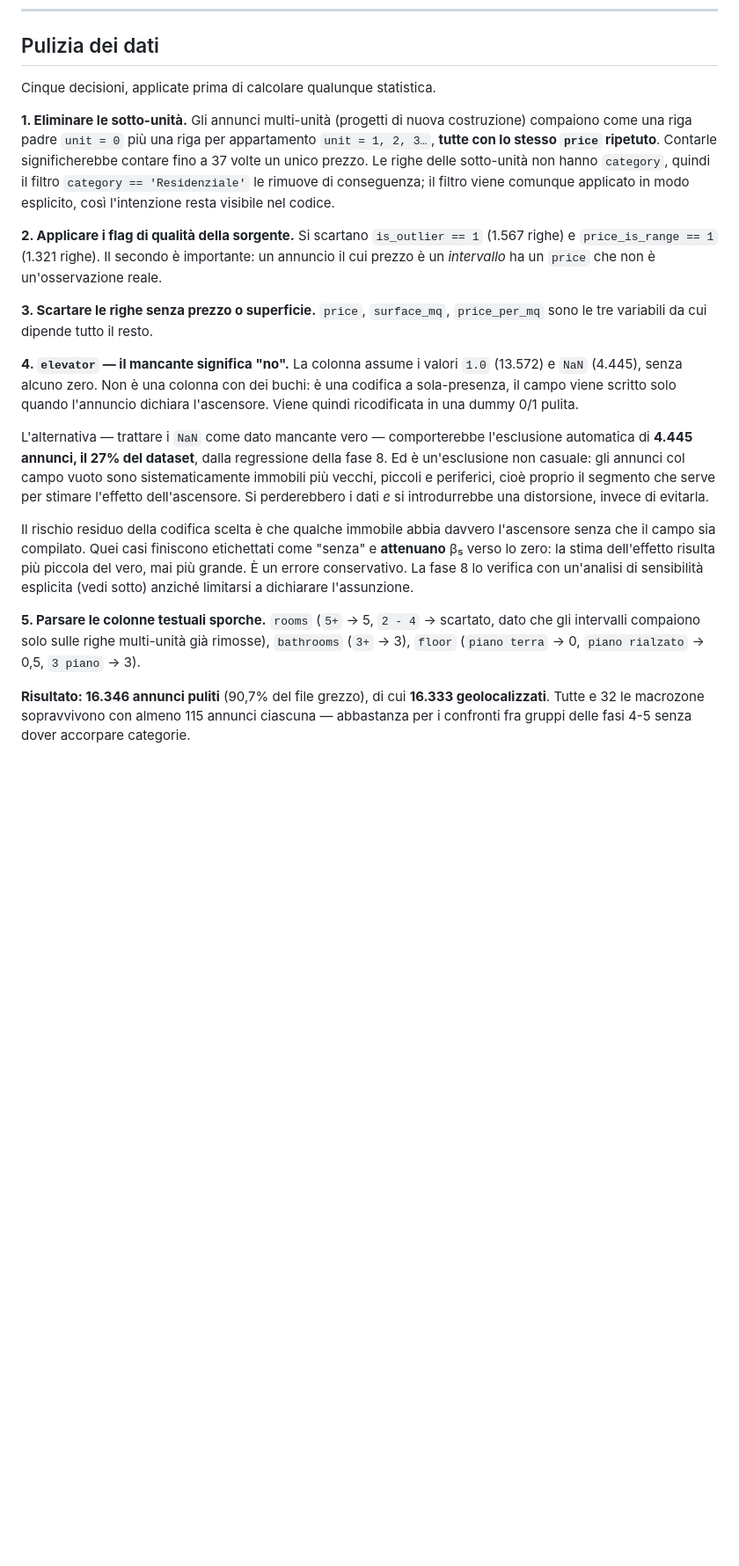
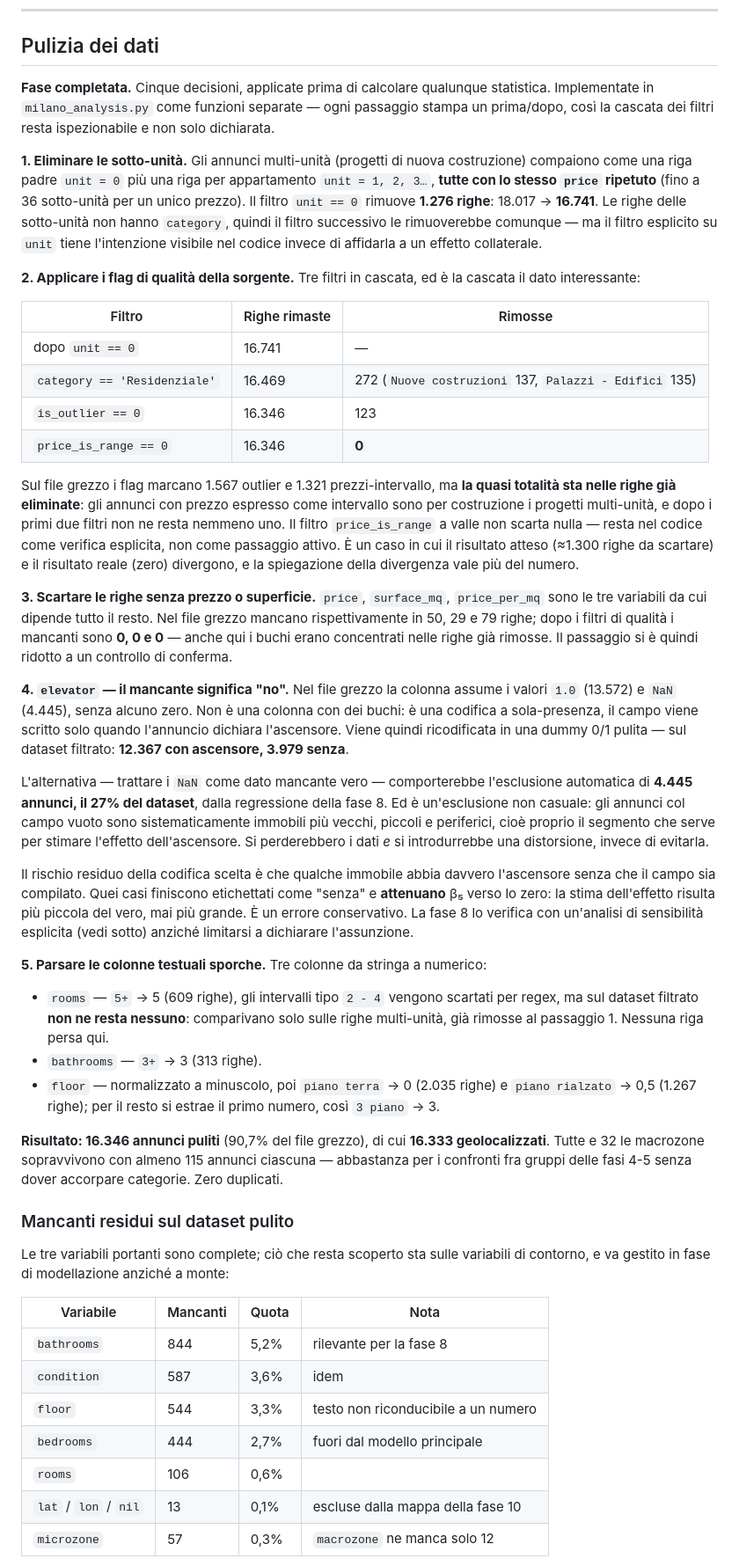
Before and after one commit to sammyponticelli/milan-house-prices-statistical-analysis, a Markdown page: README.md, the part around one of its changes. Shown at 88% size. Rendered like a GitHub page; blank space fills up the shorter version.

```diff
--- a/README.md
+++ b/README.md
@@ -50,20 +51,48 @@ Il resoconto dei risultati sarà in **[REPORT.md](REPORT.md)**. Questo file docu
 
 ## Pulizia dei dati
 
-Cinque decisioni, applicate prima di calcolare qualunque statistica.
+**Fase completata.** Cinque decisioni, applicate prima di calcolare qualunque statistica. Implementate in `milano_analysis.py` come funzioni separate — ogni passaggio stampa un prima/dopo, così la cascata dei filtri resta ispezionabile e non solo dichiarata.
 
-**1. Eliminare le sotto-unità.** Gli annunci multi-unità (progetti di nuova costruzione) compaiono come una riga padre `unit = 0` più una riga per appartamento `unit = 1, 2, 3…`, **tutte con lo stesso `price` ripetuto**. Contarle significherebbe contare fino a 37 volte un unico prezzo. Le righe delle sotto-unità non hanno `category`, quindi il filtro `category == 'Residenziale'` le rimuove di conseguenza; il filtro viene comunque applicato in modo esplicito, così l'intenzione resta visibile nel codice.
+**1. Eliminare le sotto-unità.** Gli annunci multi-unità (progetti di nuova costruzione) compaiono come una riga padre `unit = 0` più una riga per appartamento `unit = 1, 2, 3…`, **tutte con lo stesso `price` ripetuto** (fino a 36 sotto-unità per un unico prezzo). Il filtro `unit == 0` rimuove **1.276 righe**: 18.017 → **16.741**. Le righe delle sotto-unità non hanno `category`, quindi il filtro successivo le rimuoverebbe comunque — ma il filtro esplicito su `unit` tiene l'intenzione visibile nel codice invece di affidarla a un effetto collaterale.
 
-**2. Applicare i flag di qualità della sorgente.** Si scartano `is_outlier == 1` (1.567 righe) e `price_is_range == 1` (1.321 righe). Il secondo è importante: un annuncio il cui prezzo è un *intervallo* ha un `price` che non è un'osservazione reale.
+**2. Applicare i flag di qualità della sorgente.** Tre filtri in cascata, ed è la cascata il dato interessante:
 
-**3. Scartare le righe senza prezzo o superficie.** `price`, `surface_mq`, `price_per_mq` sono le tre variabili da cui dipende tutto il resto.
+| Filtro | Righe rimaste | Rimosse |
+|---|---|---|
+| dopo `unit == 0` | 16.741 | — |
+| `category == 'Residenziale'` | 16.469 | 272 (`Nuove costruzioni` 137, `Palazzi - Edifici` 135) |
+| `is_outlier == 0` | 16.346 | 123 |
+| `price_is_range == 0` | 16.346 | **0** |
 
-**4. `elevator` — il mancante significa "no".** La colonna assume i valori `1.0` (13.572) e `NaN` (4.445), senza alcuno zero. Non è una colonna con dei buchi: è una codifica a sola-presenza, il campo viene scritto solo quando l'annuncio dichiara l'ascensore. Viene quindi ricodificata in una dummy 0/1 pulita.
+Sul file grezzo i flag marcano 1.567 outlier e 1.321 prezzi-intervallo, ma **la quasi totalità sta nelle righe già eliminate**: gli annunci con prezzo espresso come intervallo sono per costruzione i progetti multi-unità, e dopo i primi due filtri non ne resta nemmeno uno. Il filtro `price_is_range` a valle non scarta nulla — resta nel codice come verifica esplicita, non come passaggio attivo. È un caso in cui il risultato atteso (≈1.300 righe da scartare) e il risultato reale (zero) divergono, e la spiegazione della divergenza vale più del numero.
+
+**3. Scartare le righe senza prezzo o superficie.** `price`, `surface_mq`, `price_per_mq` sono le tre variabili da cui dipende tutto il resto. Nel file grezzo mancano rispettivamente in 50, 29 e 79 righe; dopo i filtri di qualità i mancanti sono **0, 0 e 0** — anche qui i buchi erano concentrati nelle righe già rimosse. Il passaggio si è quindi ridotto a un controllo di conferma.
+
+**4. `elevator` — il mancante significa "no".** Nel file grezzo la colonna assume i valori `1.0` (13.572) e `NaN` (4.445), senza alcuno zero. Non è una colonna con dei buchi: è una codifica a sola-presenza, il campo viene scritto solo quando l'annuncio dichiara l'ascensore. Viene quindi ricodificata in una dummy 0/1 pulita — sul dataset filtrato: **12.367 con ascensore, 3.979 senza**.
 
 L'alternativa — trattare i `NaN` come dato mancante vero — comporterebbe l'esclusione automatica di **4.445 annunci, il 27% del dataset**, dalla regressione della fase 8. Ed è un'esclusione non casuale: gli annunci col campo vuoto sono sistematicamente immobili più vecchi, piccoli e periferici, cioè proprio il segmento che serve per stimare l'effetto dell'ascensore. Si perderebbero i dati *e* si introdurrebbe una distorsione, invece di evitarla.
 
 Il rischio residuo della codifica scelta è che qualche immobile abbia davvero l'ascensore senza che il campo sia compilato. Quei casi finiscono etichettati come "senza" e **attenuano** β₅ verso lo zero: la stima dell'effetto risulta più piccola del vero, mai più grande. È un errore conservativo. La fase 8 lo verifica con un'analisi di sensibilità esplicita (vedi sotto) anziché limitarsi a dichiarare l'assunzione.
 
-**5. Parsare le colonne testuali sporche.** `rooms` (`5+` → 5, `2 - 4` → scartato, dato che gli intervalli compaiono solo sulle righe multi-unità già rimosse), `bathrooms` (`3+` → 3), `floor` (`piano terra` → 0, `piano rialzato` → 0,5, `3 piano` → 3).
+**5. Parsare le colonne testuali sporche.** Tre colonne da stringa a numerico:
 
-**Risultato: 16.346 annunci puliti** (90,7% del file grezzo), di cui **16.333 geolocalizzati**. Tutte e 32 le macrozone sopravvivono con almeno 115 annunci ciascuna — abbastanza per i confronti fra gruppi delle fasi 4-5 senza dover accorpare categorie.
+- `rooms` — `5+` → 5 (609 righe), gli intervalli tipo `2 - 4` vengono scartati per regex, ma sul dataset filtrato **non ne resta nessuno**: comparivano solo sulle righe multi-unità, già rimosse al passaggio 1. Nessuna riga persa qui.
+- `bathrooms` — `3+` → 3 (313 righe).
+- `floor` — normalizzato a minuscolo, poi `piano terra` → 0 (2.035 righe) e `piano rialzato` → 0,5 (1.267 righe); per il resto si estrae il primo numero, così `3 piano` → 3.
+
+**Risultato: 16.346 annunci puliti** (90,7% del file grezzo), di cui **16.333 geolocalizzati**. Tutte e 32 le macrozone sopravvivono con almeno 115 annunci ciascuna — abbastanza per i confronti fra gruppi delle fasi 4-5 senza dover accorpare categorie. Zero duplicati.
+
+### Mancanti residui sul dataset pulito
+
+Le tre variabili portanti sono complete; ciò che resta scoperto sta sulle variabili di contorno, e va gestito in fase di modellazione anziché a monte:
+
+| Variabile | Mancanti | Quota | Nota |
+|---|---|---|---|
+| `bathrooms` | 844 | 5,2% | rilevante per la fase 8 |
+| `condition` | 587 | 3,6% | idem |
+| `floor` | 544 | 3,3% | testo non riconducibile a un numero |
+| `bedrooms` | 444 | 2,7% | fuori dal modello principale |
+| `rooms` | 106 | 0,6% | |
+| `lat` / `lon` / `nil` | 13 | 0,1% | escluse dalla mappa della fase 10 |
+| `microzone` | 57 | 0,3% | `macrozone` ne manca solo 12 |
+
```
Also changed, not shown: other parts of README.md (+25 -4 lines).
